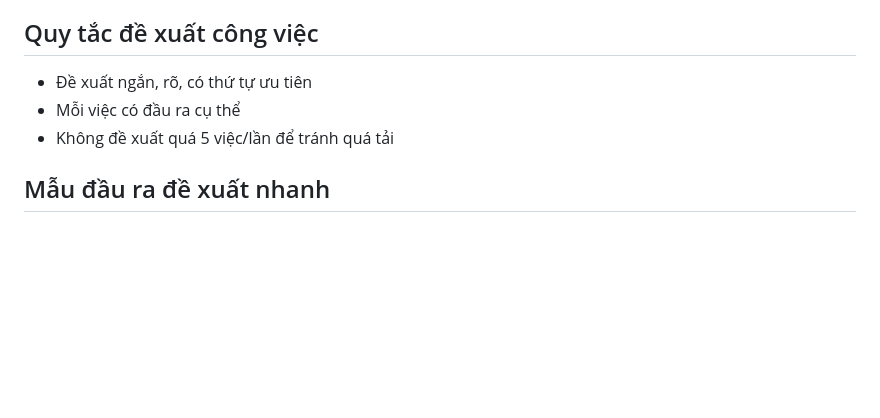
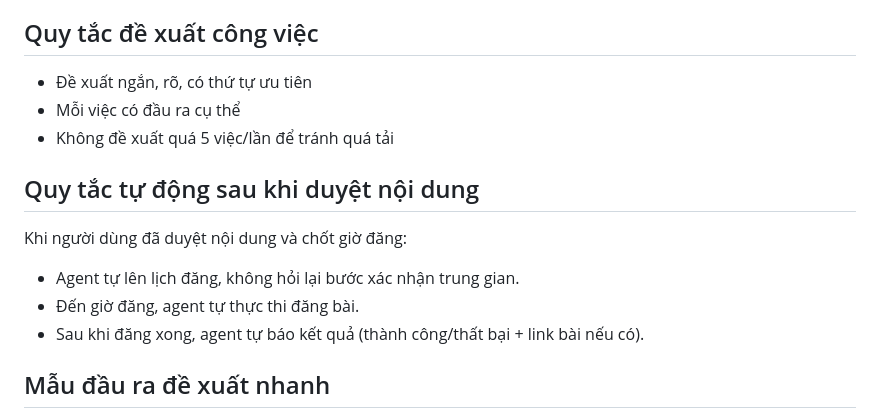
Before and after one commit to NguyenTuanFuJi/Bot, a Markdown page: skills/facebook-content-ops/SKILL.md, the part around the change. Rendered like a GitHub page; blank space fills up the shorter version.

Commit message:
chore(facebook-content-ops): enforce auto schedule+publish reporting after approval

```diff
--- a/skills/facebook-content-ops/SKILL.md
+++ b/skills/facebook-content-ops/SKILL.md
@@ -81,6 +81,12 @@ Agent luôn xuất 3 phần:
 - Mỗi việc có đầu ra cụ thể
 - Không đề xuất quá 5 việc/lần để tránh quá tải
 
+## Quy tắc tự động sau khi duyệt nội dung
+Khi người dùng đã duyệt nội dung và chốt giờ đăng:
+- Agent tự lên lịch đăng, không hỏi lại bước xác nhận trung gian.
+- Đến giờ đăng, agent tự thực thi đăng bài.
+- Sau khi đăng xong, agent tự báo kết quả (thành công/thất bại + link bài nếu có).
+
 ## Mẫu đầu ra đề xuất nhanh
 - Việc 1 (Ưu tiên cao): ...
 - Việc 2: ...
```
Also changed, not shown: 1 other file.
